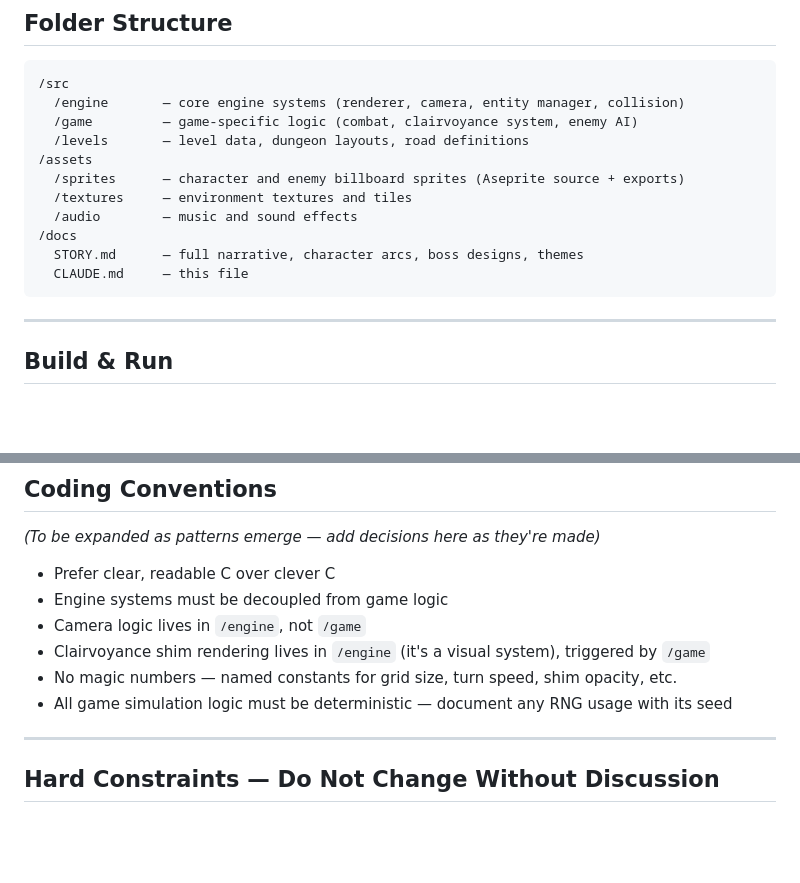
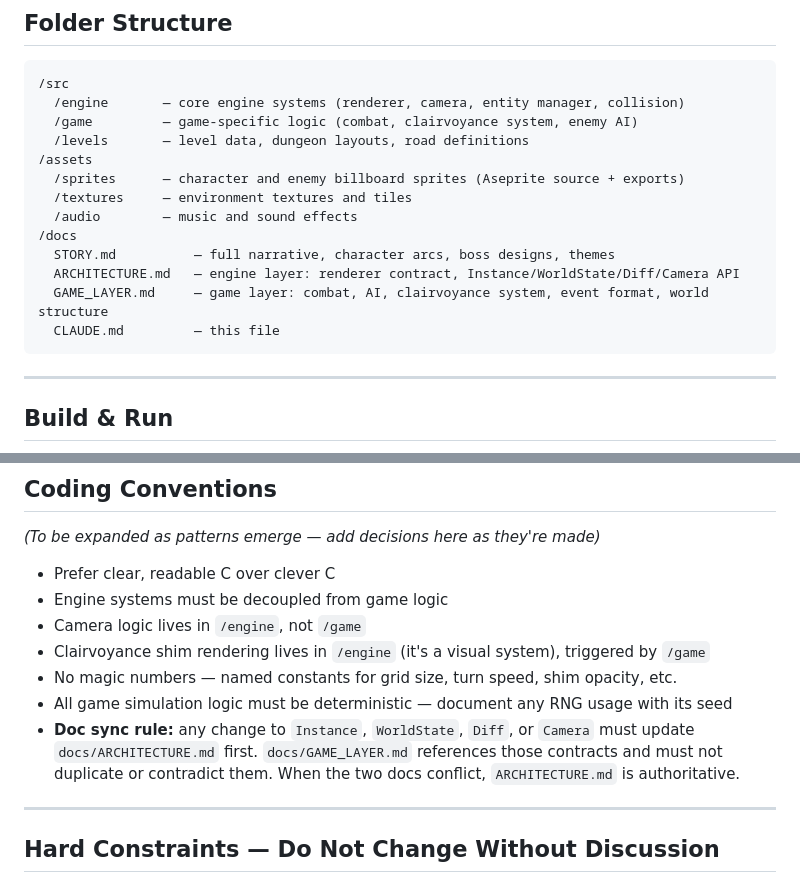
Before and after one commit to jacklehamster/clarevoyance, a Markdown page: CLAUDE.md, 2 parts joined by grey strips. GitHub-like rendering; blank space fills up the shorter version.

````diff
--- a/CLAUDE.md
+++ b/CLAUDE.md
@@ -152,8 +152,10 @@ for Clare's father's death. His unchecked ambitions would fracture the kingdom.
   /textures     — environment textures and tiles
   /audio        — music and sound effects
 /docs
-  STORY.md      — full narrative, character arcs, boss designs, themes
-  CLAUDE.md     — this file
+  STORY.md          — full narrative, character arcs, boss designs, themes
+  ARCHITECTURE.md   — engine layer: renderer contract, Instance/WorldState/Diff/Camera API
+  GAME_LAYER.md     — game layer: combat, AI, clairvoyance system, event format, world structure
+  CLAUDE.md         — this file
 ```
 
 ---
@@ -183,6 +185,7 @@ make build-wasm
 - Clairvoyance shim rendering lives in `/engine` (it's a visual system), triggered by `/game`
 - No magic numbers — named constants for grid size, turn speed, shim opacity, etc.
 - All game simulation logic must be deterministic — document any RNG usage with its seed
+- **Doc sync rule:** any change to `Instance`, `WorldState`, `Diff`, or `Camera` must update `docs/ARCHITECTURE.md` first. `docs/GAME_LAYER.md` references those contracts and must not duplicate or contradict them. When the two docs conflict, `ARCHITECTURE.md` is authoritative.
 
 ---
 
````
Also changed, not shown: docs/GAME_LAYER.md (added, +201 -0 lines).
